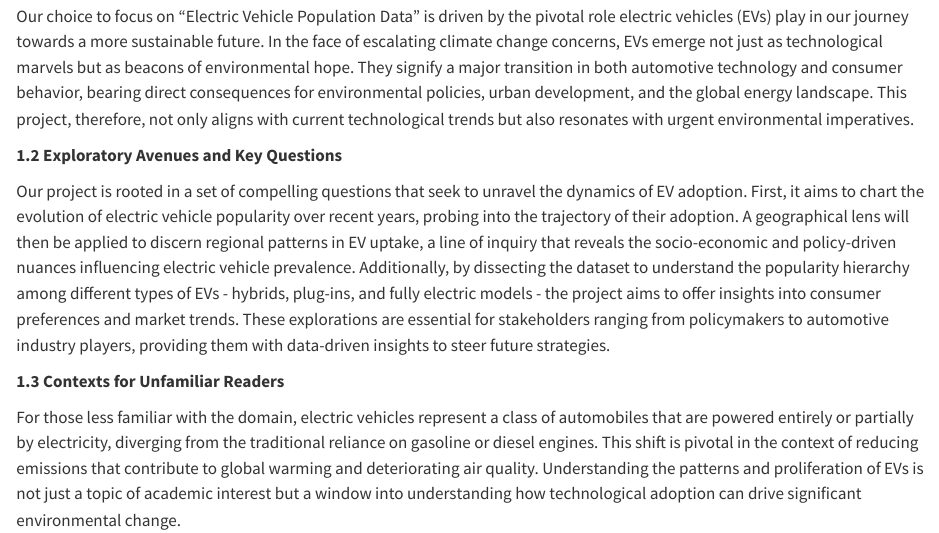
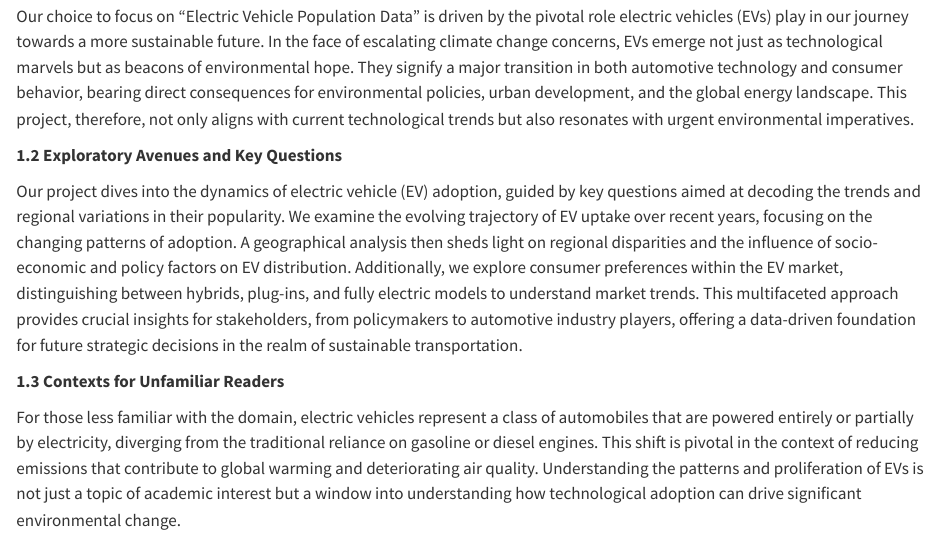
Before and after one commit to jasonnnhu/ElectricVehical, a Quarto document (index.qmd): the page in a window 1100 px wide, from 100 px down. Rendered offline with R 4.5, knitr and Pandoc in place of Quarto, with nearby package versions.

Commit message:
Final Commit

```diff
--- a/index.qmd
+++ b/index.qmd
@@ -6,7 +6,7 @@ Our choice to focus on "Electric Vehicle Population Data" is driven by the pivot
 
 **1.2 Exploratory Avenues and Key Questions**
 
-Our project is rooted in a set of compelling questions that seek to unravel the dynamics of EV adoption. First, it aims to chart the evolution of electric vehicle popularity over recent years, probing into the trajectory of their adoption. A geographical lens will then be applied to discern regional patterns in EV uptake, a line of inquiry that reveals the socio-economic and policy-driven nuances influencing electric vehicle prevalence. Additionally, by dissecting the dataset to understand the popularity hierarchy among different types of EVs - hybrids, plug-ins, and fully electric models - the project aims to offer insights into consumer preferences and market trends. These explorations are essential for stakeholders ranging from policymakers to automotive industry players, providing them with data-driven insights to steer future strategies.
+Our project dives into the dynamics of electric vehicle (EV) adoption, guided by key questions aimed at decoding the trends and regional variations in their popularity. We examine the evolving trajectory of EV uptake over recent years, focusing on the changing patterns of adoption. A geographical analysis then sheds light on regional disparities and the influence of socio-economic and policy factors on EV distribution. Additionally, we explore consumer preferences within the EV market, distinguishing between hybrids, plug-ins, and fully electric models to understand market trends. This multifaceted approach provides crucial insights for stakeholders, from policymakers to automotive industry players, offering a data-driven foundation for future strategic decisions in the realm of sustainable transportation.
 
 **1.3 Contexts for Unfamiliar Readers**
 
```
Also changed, not shown: docs/search.json, 1 other file.
